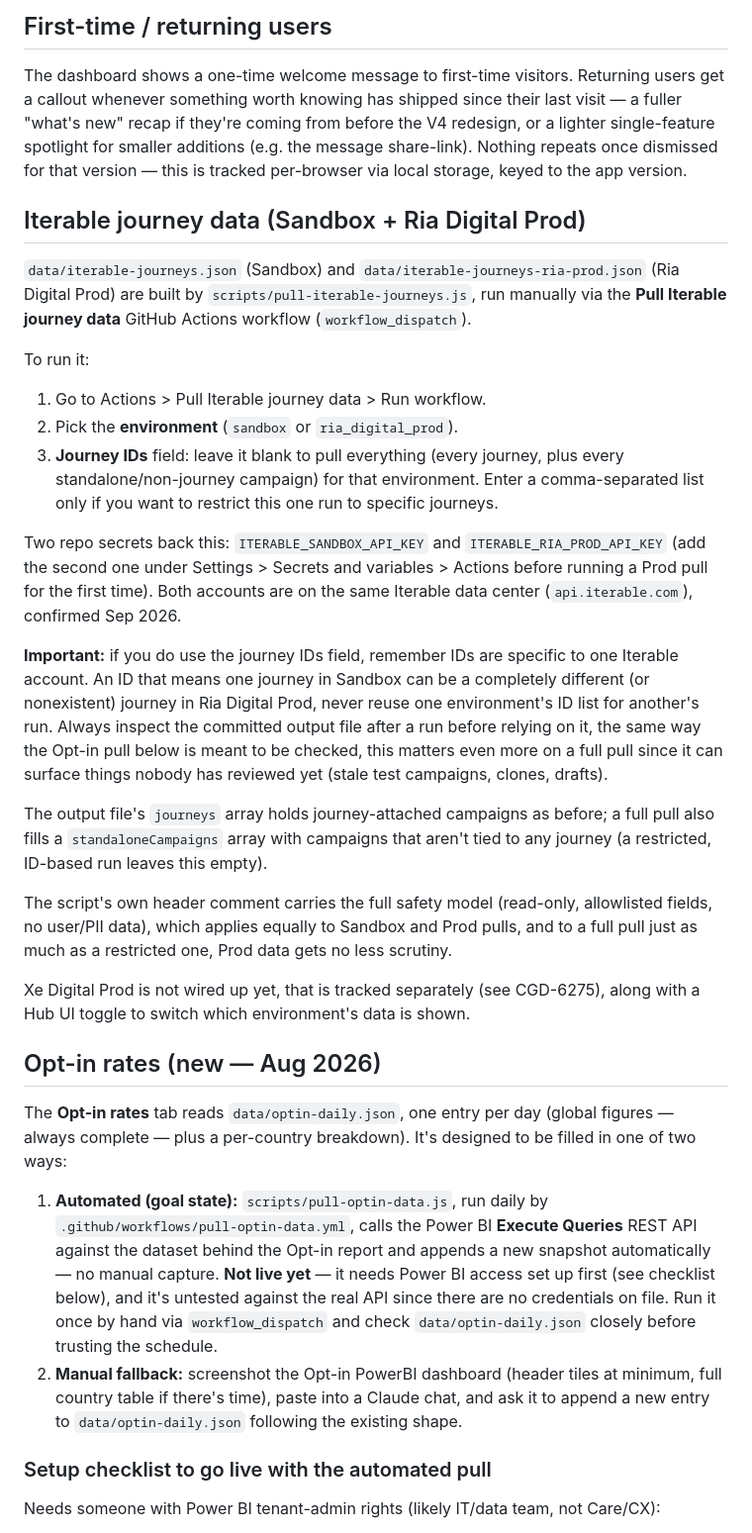
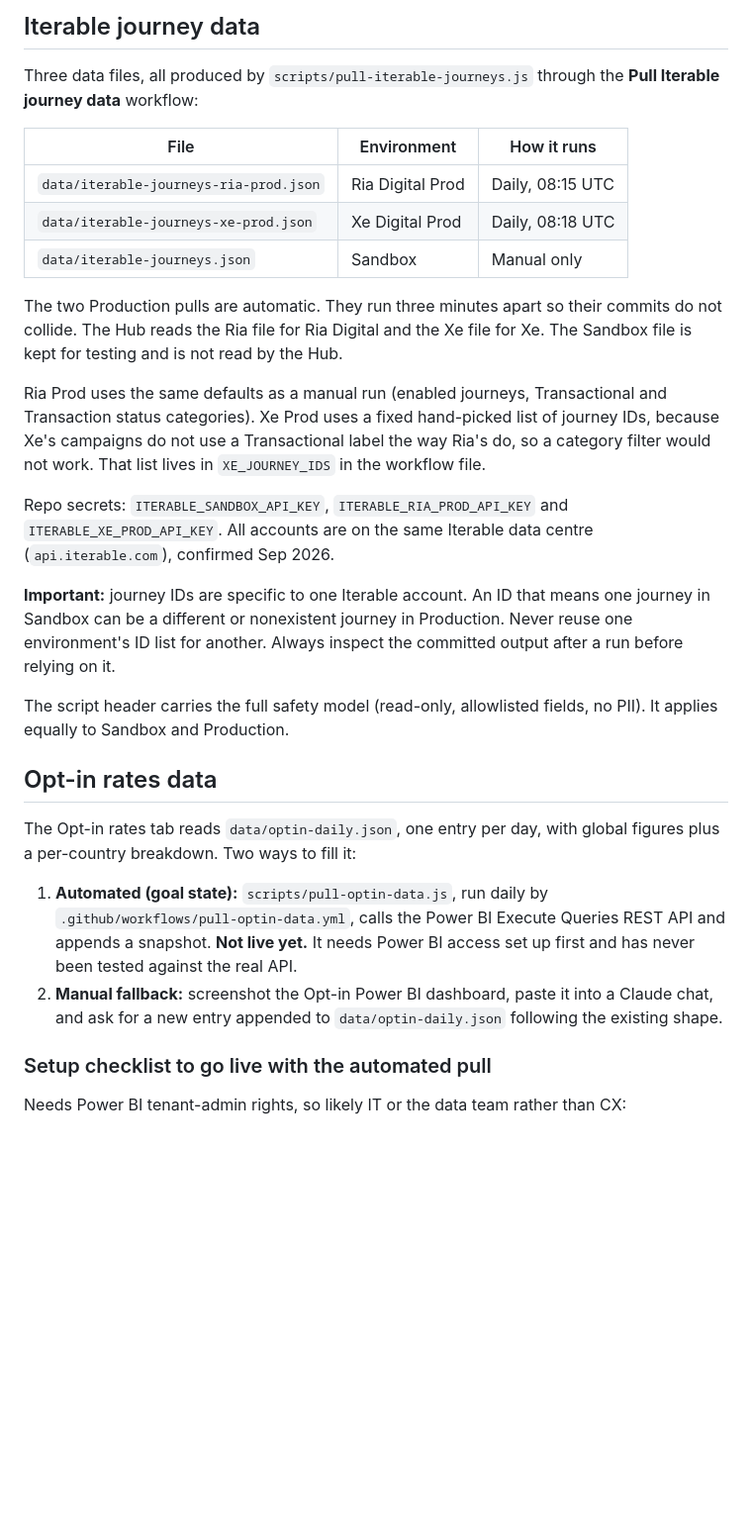
Before and after one commit to PaulSohier/ria-messaging-map, a Markdown page: README.md, the part around one of its changes. Shown at 99% size. Drawn GitHub-style; blank space fills up the shorter version.

```diff
--- a/README.md
+++ b/README.md
@@ -68,36 +106,32 @@ Sheet structure mirrors the library exactly:
 
-## First-time / returning users
+## Iterable journey data
 
-The dashboard shows a one-time welcome message to first-time visitors. Returning users get a callout whenever something worth knowing has shipped since their last visit — a fuller "what's new" recap if they're coming from before the V4 redesign, or a lighter single-feature spotlight for smaller additions (e.g. the message share-link). Nothing repeats once dismissed for that version — this is tracked per-browser via local storage, keyed to the app version.
+Three data files, all produced by `scripts/pull-iterable-journeys.js` through the **Pull Iterable journey data** workflow:
 
-## Iterable journey data (Sandbox + Ria Digital Prod)
+| File | Environment | How it runs |
+|---|---|---|
+| `data/iterable-journeys-ria-prod.json` | Ria Digital Prod | Daily, 08:15 UTC |
+| `data/iterable-journeys-xe-prod.json` | Xe Digital Prod | Daily, 08:18 UTC |
+| `data/iterable-journeys.json` | Sandbox | Manual only |
 
-`data/iterable-journeys.json` (Sandbox) and `data/iterable-journeys-ria-prod.json` (Ria Digital Prod) are built by `scripts/pull-iterable-journeys.js`, run manually via the **Pull Iterable journey data** GitHub Actions workflow (`workflow_dispatch`).
+The two Production pulls are automatic. They run three minutes apart so their commits do not collide. The Hub reads the Ria file for Ria Digital and the Xe file for Xe. The Sandbox file is kept for testing and is not read by the Hub.
 
-To run it:
+Ria Prod uses the same defaults as a manual run (enabled journeys, Transactional and Transaction status categories). Xe Prod uses a fixed hand-picked list of journey IDs, because Xe's campaigns do not use a Transactional label the way Ria's do, so a category filter would not work. That list lives in `XE_JOURNEY_IDS` in the workflow file.
 
-1. Go to Actions > Pull Iterable journey data > Run workflow.
-2. Pick the **environment** (`sandbox` or `ria_digital_prod`).
-3. **Journey IDs** field: leave it blank to pull everything (every journey, plus every standalone/non-journey campaign) for that environment. Enter a comma-separated list only if you want to restrict this one run to specific journeys.
+Repo secrets: `ITERABLE_SANDBOX_API_KEY`, `ITERABLE_RIA_PROD_API_KEY` and `ITERABLE_XE_PROD_API_KEY`. All accounts are on the same Iterable data centre (`api.iterable.com`), confirmed Sep 2026.
 
-Two repo secrets back this: `ITERABLE_SANDBOX_API_KEY` and `ITERABLE_RIA_PROD_API_KEY` (add the second one under Settings > Secrets and variables > Actions before running a Prod pull for the first time). Both accounts are on the same Iterable data center (`api.iterable.com`), confirmed Sep 2026.
+**Important:** journey IDs are specific to one Iterable account. An ID that means one journey in Sandbox can be a different or nonexistent journey in Production. Never reuse one environment's ID list for another. Always inspect the committed output after a run before relying on it.
 
-**Important:** if you do use the journey IDs field, remember IDs are specific to one Iterable account. An ID that means one journey in Sandbox can be a completely different (or nonexistent) journey in Ria Digital Prod, never reuse one environment's ID list for another's run. Always inspect the committed output file after a run before relying on it, the same way the Opt-in pull below is meant to be checked, this matters even more on a full pull since it can surface things nobody has reviewed yet (stale test campaigns, clones, drafts).
+The script header carries the full safety model (read-only, allowlisted fields, no PII). It applies equally to Sandbox and Production.
 
-The output file's `journeys` array holds journey-attached campaigns as before; a full pull also fills a `standaloneCampaigns` array with campaigns that aren't tied to any journey (a restricted, ID-based run leaves this empty).
+## Opt-in rates data
 
-The script's own header comment carries the full safety model (read-only, allowlisted fields, no user/PII data), which applies equally to Sandbox and Prod pulls, and to a full pull just as much as a restricted one, Prod data gets no less scrutiny.
+The Opt-in rates tab reads `data/optin-daily.json`, one entry per day, with global figures plus a per-country breakdown. Two ways to fill it:
 
-Xe Digital Prod is not wired up yet, that is tracked separately (see CGD-6275), along with a Hub UI toggle to switch which environment's data is shown.
-
-## Opt-in rates (new — Aug 2026)
-
-The **Opt-in rates** tab reads `data/optin-daily.json`, one entry per day (global figures — always complete — plus a per-country breakdown). It's designed to be filled in one of two ways:
-
-1. **Automated (goal state):** `scripts/pull-optin-data.js`, run daily by `.github/workflows/pull-optin-data.yml`, calls the Power BI **Execute Queries** REST API against the dataset behind the Opt-in report and appends a new snapshot automatically — no manual capture. **Not live yet** — it needs Power BI access set up first (see checklist below), and it's untested against the real API since there are no credentials on file. Run it once by hand via `workflow_dispatch` and check `data/optin-daily.json` closely before trusting the schedule.
-2. **Manual fallback:** screenshot the Opt-in PowerBI dashboard (header tiles at minimum, full country table if there's time), paste into a Claude chat, and ask it to append a new entry to `data/optin-daily.json` following the existing shape.
+1. **Automated (goal state):** `scripts/pull-optin-data.js`, run daily by `.github/workflows/pull-optin-data.yml`, calls the Power BI Execute Queries REST API and appends a snapshot. **Not live yet.** It needs Power BI access set up first and has never been tested against the real API.
+2. **Manual fallback:** screenshot the Opt-in Power BI dashboard, paste it into a Claude chat, and ask for a new entry appended to `data/optin-daily.json` following the existing shape.
 
 ### Setup checklist to go live with the automated pull
 
-Needs someone with Power BI tenant-admin rights (likely IT/data team, not Care/CX):
+Needs Power BI tenant-admin rights, so likely IT or the data team rather than CX:
 
```
Also changed, not shown: other parts of README.md (+87 -42 lines).
